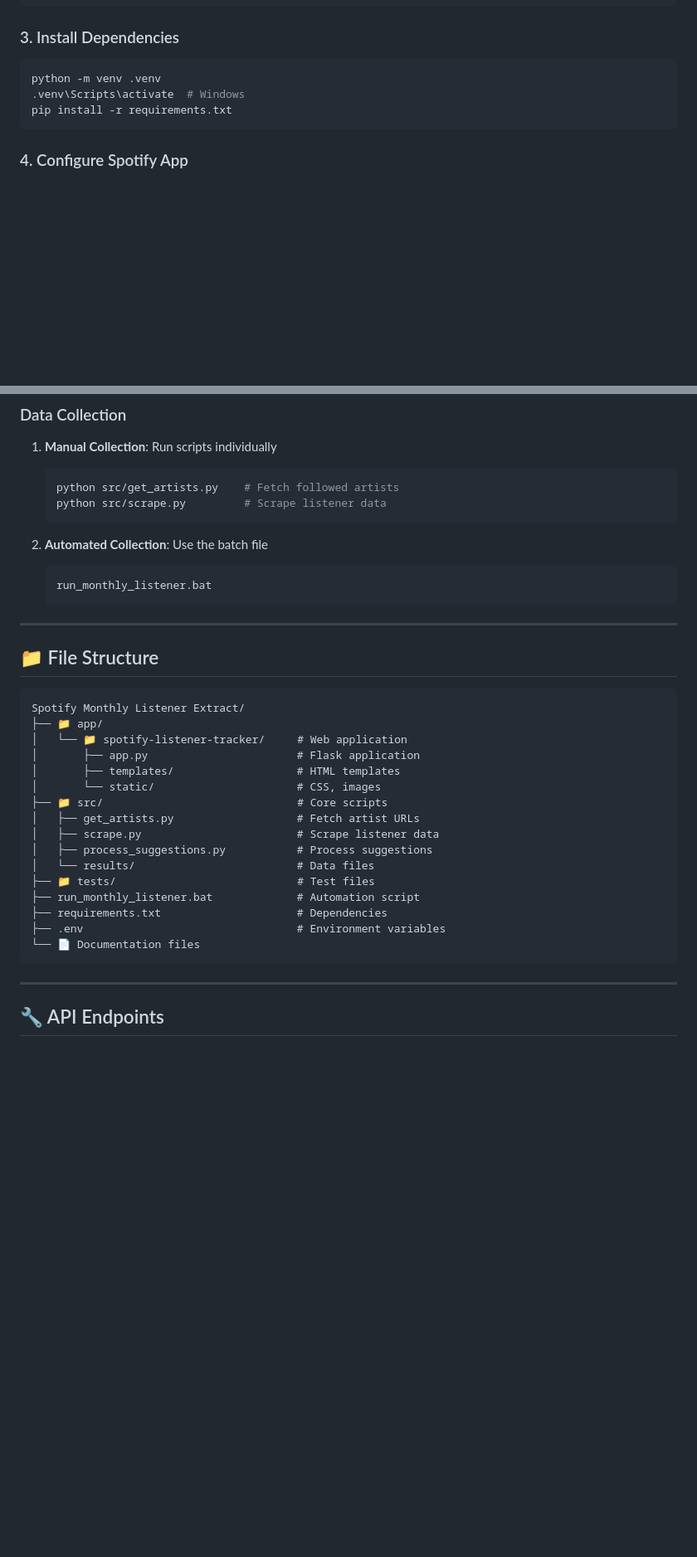
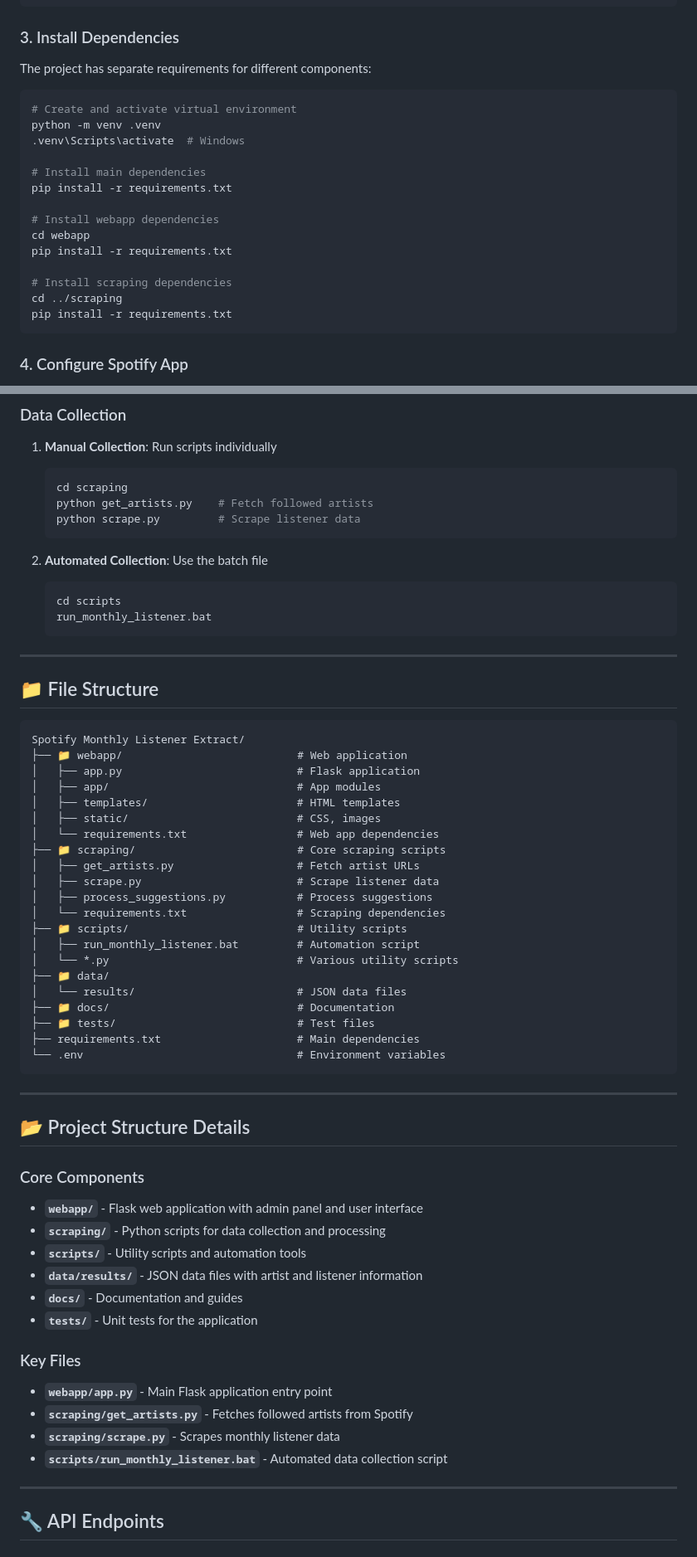
Before and after one commit to jason-donner/spotify-monthly-listener-extract, a Markdown page: README.md, 2 parts joined by grey strips. Shown at 83% size. Drawn GitHub-style; blank space fills up the shorter version.

Commit message:
Update README.md: Enhance installation instructions, clarify project structure, and document core components

````diff
--- a/README.md
+++ b/README.md
@@ -35,9 +35,23 @@ CHROMEDRIVER_PATH=C:\Windows\System32\chromedriver.exe
 ```
 
 ### 3. Install Dependencies
+
+The project has separate requirements for different components:
+
 ```bash
+# Create and activate virtual environment
 python -m venv .venv
 .venv\Scripts\activate  # Windows
+
+# Install main dependencies
+pip install -r requirements.txt
+
+# Install webapp dependencies
+cd webapp
+pip install -r requirements.txt
+
+# Install scraping dependencies
+cd ../scraping
 pip install -r requirements.txt
 ```
 
@@ -75,12 +89,14 @@ python app.py
 ### Data Collection
 1. **Manual Collection**: Run scripts individually
    ```bash
-   python src/get_artists.py    # Fetch followed artists
-   python src/scrape.py         # Scrape listener data
+   cd scraping
+   python get_artists.py    # Fetch followed artists
+   python scrape.py         # Scrape listener data
    ```
 
 2. **Automated Collection**: Use the batch file
    ```bash
+   cd scripts
    run_monthly_listener.bat
    ```
 
@@ -90,22 +106,45 @@ python app.py
 
 ```
 Spotify Monthly Listener Extract/
-├── 📁 app/
-│   └── 📁 spotify-listener-tracker/     # Web application
-│       ├── app.py                       # Flask application
-│       ├── templates/                   # HTML templates
-│       └── static/                      # CSS, images
-├── 📁 src/                              # Core scripts
+├── 📁 webapp/                           # Web application
+│   ├── app.py                           # Flask application
+│   ├── app/                             # App modules
+│   ├── templates/                       # HTML templates
+│   ├── static/                          # CSS, images
+│   └── requirements.txt                 # Web app dependencies
+├── 📁 scraping/                         # Core scraping scripts
 │   ├── get_artists.py                   # Fetch artist URLs
 │   ├── scrape.py                        # Scrape listener data
 │   ├── process_suggestions.py           # Process suggestions
-│   └── results/                         # Data files
+│   └── requirements.txt                 # Scraping dependencies
+├── 📁 scripts/                          # Utility scripts
+│   ├── run_monthly_listener.bat         # Automation script
+│   └── *.py                             # Various utility scripts
+├── 📁 data/
+│   └── results/                         # JSON data files
+├── 📁 docs/                             # Documentation
 ├── 📁 tests/                            # Test files
-├── run_monthly_listener.bat             # Automation script
-├── requirements.txt                     # Dependencies
-├── .env                                 # Environment variables
-└── 📄 Documentation files
+├── requirements.txt                     # Main dependencies
+└── .env                                 # Environment variables
 ```
+
+---
+
+## 📂 Project Structure Details
+
+### Core Components
+- **`webapp/`** - Flask web application with admin panel and user interface
+- **`scraping/`** - Python scripts for data collection and processing
+- **`scripts/`** - Utility scripts and automation tools
+- **`data/results/`** - JSON data files with artist and listener information
+- **`docs/`** - Documentation and guides
+- **`tests/`** - Unit tests for the application
+
+### Key Files
+- **`webapp/app.py`** - Main Flask application entry point
+- **`scraping/get_artists.py`** - Fetches followed artists from Spotify
+- **`scraping/scrape.py`** - Scrapes monthly listener data
+- **`scripts/run_monthly_listener.bat`** - Automated data collection script
 
 ---
 
````
Also changed, not shown: other parts of README.md (+2 -2 lines).
